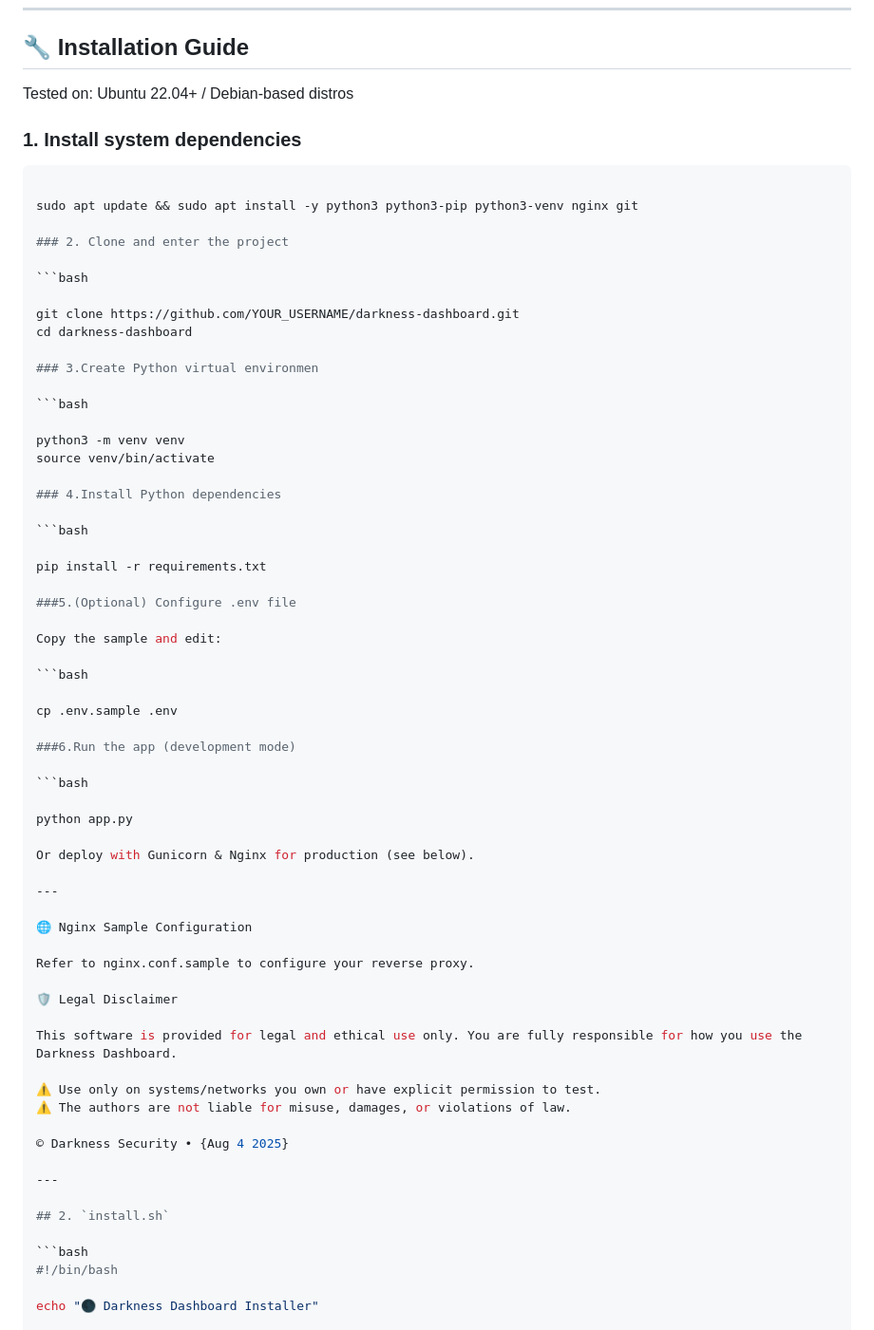
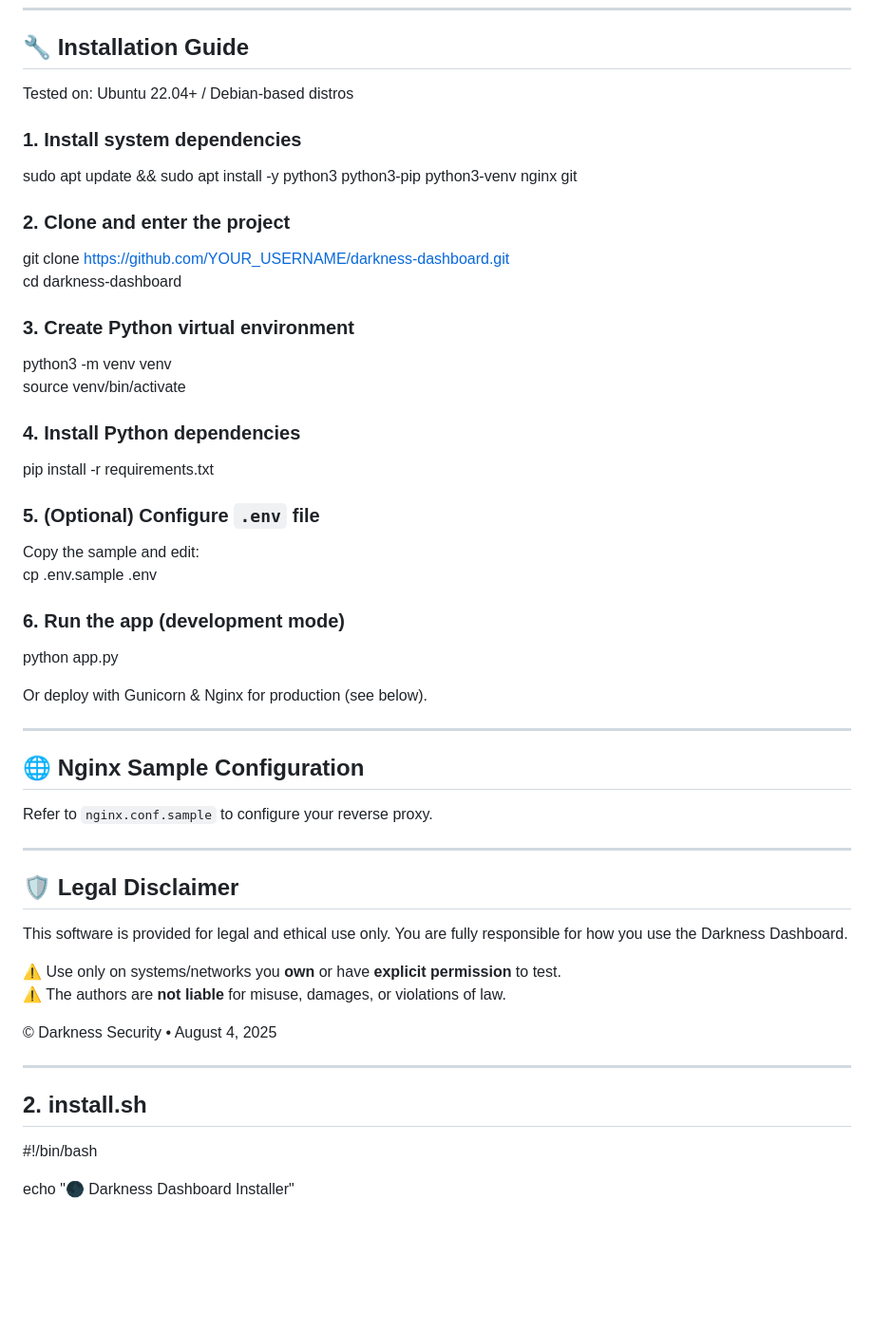
Before and after one commit to DarkSec00/darkness-dashboard, a Markdown page: README.md, the part around the change printed below. Shown: that part at 95% size. Rendered like a GitHub page; blank space fills up the shorter version.

````diff
--- a/README.md
+++ b/README.md
@@ -6,45 +6,32 @@ A tactical OSINT, network, and security dashboard for cyber professionals and re
 
 ## 🔧 Installation Guide
 
-Tested on: Ubuntu 22.04+ / Debian-based distros
+Tested on: Ubuntu 22.04+ / Debian-based distros
 
 ### 1. Install system dependencies
-
-```bash
 
 sudo apt update && sudo apt install -y python3 python3-pip python3-venv nginx git
 
 ### 2. Clone and enter the project
 
-```bash
-
 git clone https://github.com/YOUR_USERNAME/darkness-dashboard.git
 cd darkness-dashboard
 
-### 3.Create Python virtual environmen
-
-```bash
+### 3. Create Python virtual environment
 
 python3 -m venv venv
 source venv/bin/activate
 
-### 4.Install Python dependencies
-
-```bash
+### 4. Install Python dependencies
 
 pip install -r requirements.txt
 
-###5.(Optional) Configure .env file
+### 5. (Optional) Configure `.env` file
 
 Copy the sample and edit:
-
-```bash
-
 cp .env.sample .env
 
-###6.Run the app (development mode)
-
-```bash
+### 6. Run the app (development mode)
 
 python app.py
 
@@ -52,24 +39,25 @@ Or deploy with Gunicorn & Nginx for production (see below).
 
 ---
 
-🌐 Nginx Sample Configuration
+## 🌐 Nginx Sample Configuration
 
-Refer to nginx.conf.sample to configure your reverse proxy.
+Refer to `nginx.conf.sample` to configure your reverse proxy.
 
-🛡️ Legal Disclaimer
+---
+
+## 🛡️ Legal Disclaimer
 
 This software is provided for legal and ethical use only. You are fully responsible for how you use the Darkness Dashboard.
 
-⚠️ Use only on systems/networks you own or have explicit permission to test.
-⚠️ The authors are not liable for misuse, damages, or violations of law.
+⚠️ Use only on systems/networks you **own** or have **explicit permission** to test.
+⚠️ The authors are **not liable** for misuse, damages, or violations of law.
 
-© Darkness Security • {Aug 4 2025}
+© Darkness Security • August 4, 2025
 
 ---
 
-## 2. `install.sh`
+## 2. install.sh
 
-```bash
 #!/bin/bash
 
 echo "🌑 Darkness Dashboard Installer"
````
Also changed, not shown: other parts of README.md (+19 -20 lines).
